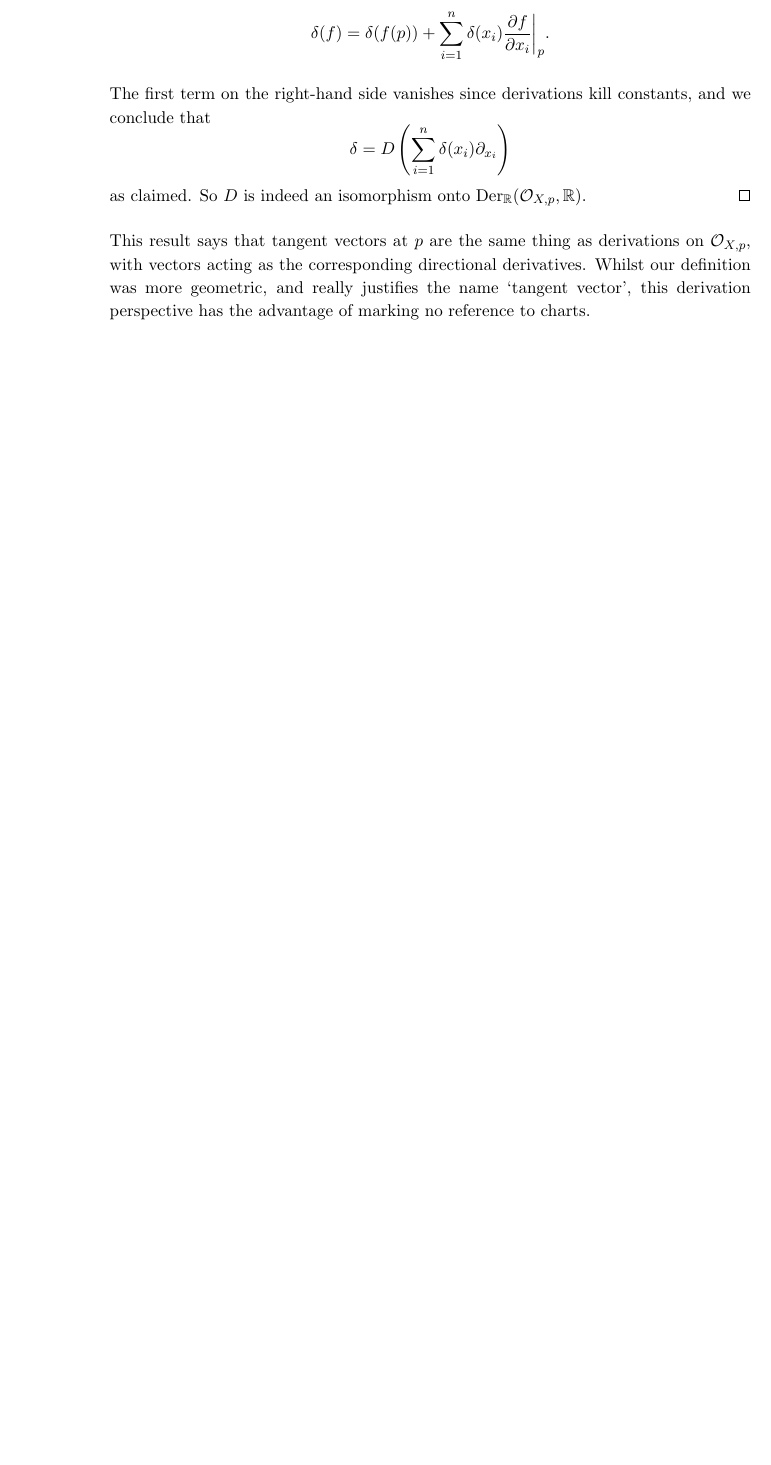
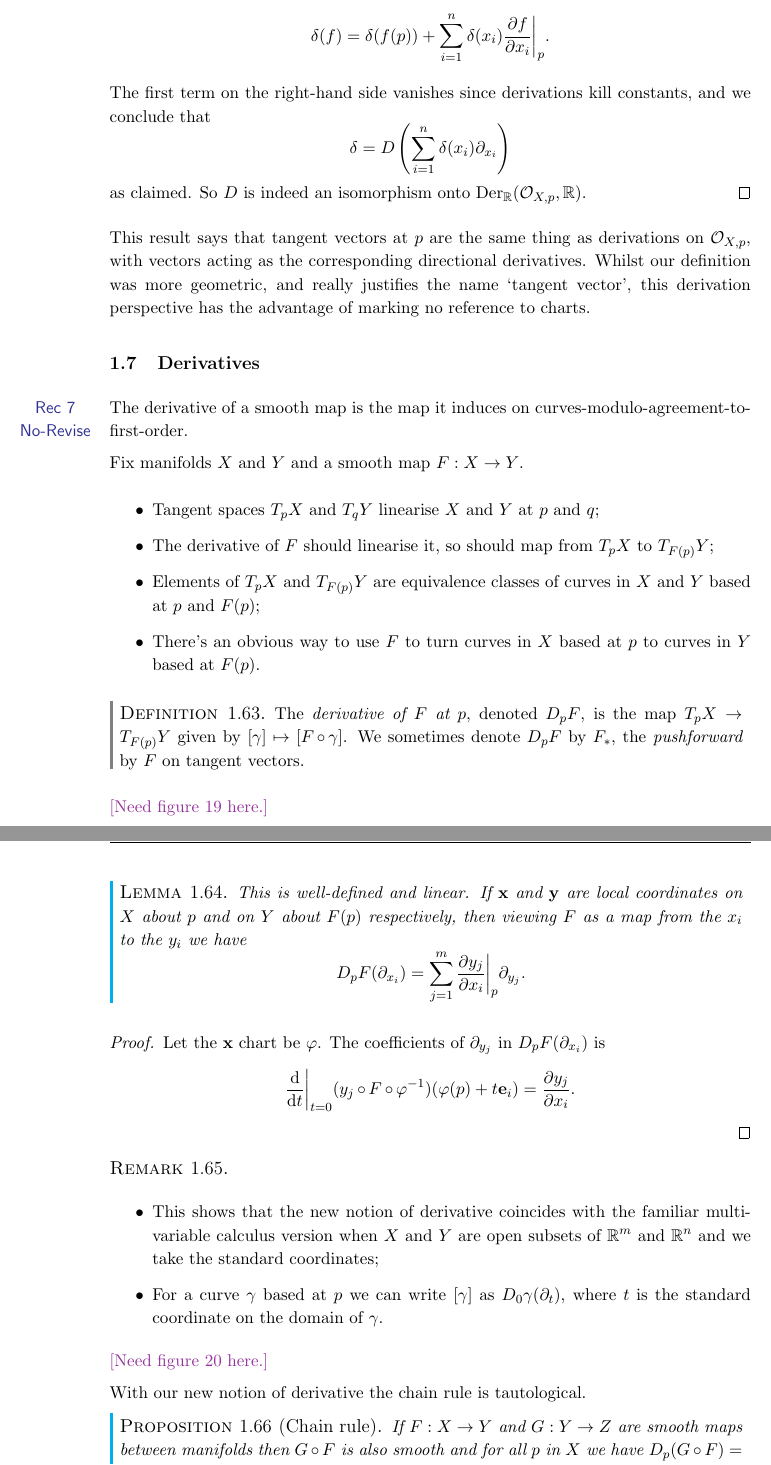
Before and after one commit to steven0x7d/Part-III-Maths-Notes, a LaTeX document (1-MT2020/DG/DG.tex): part of page 24 of 24 before the commit and two parts of pages 24 and 25 of 26 after it, the two joined at a grey line, cut so that both start at the same text, the shorter picture padded with empty space. Compiled offline with pdfLaTeX.

Commit message:
DiffGeo rec 7 not revised (Wk1 done)

```diff
--- a/1-MT2020/DG/DG.tex
+++ b/1-MT2020/DG/DG.tex
@@ -929,3 +929,51 @@
 	\end{proof}
 
 	This result says that tangent vectors at $p$ are the same thing as derivations on $\mathcal{O}_{X,p}$, with vectors acting as the corresponding directional derivatives. Whilst our definition was more geometric, and really justifies the name `tangent vector', this derivation perspective has the advantage of marking no reference to charts.
+
+	\subsection{Derivatives} \recnr{7}
+
+	The derivative of a smooth map is the map it induces on curves-modulo-agreement-to-first-order.
+
+	Fix manifolds $X$ and $Y$ and a smooth map $F: X \to Y$.
+
+	\begin{itemize}
+		\item Tangent spaces $T_p X$ and $T_q Y$ linearise $X$ and $Y$ at $p$ and $q$;
+		\item The derivative of $F$ should linearise it, so should map from $T_p X$ to $T_{F(p)}Y$;
+		\item Elements of $T_p X$ and $T_{F(p)}Y$ are equivalence classes of curves in $X$ and $Y$ based at $p$ and $F(p)$;
+		\item There's an obvious way to use $F$ to turn curves in $X$ based at $p$ to curves in $Y$ based at $F(p)$.
+	\end{itemize}
+
+	\begin{defi}
+		The \emph{derivative of $F$ at $p$}, denoted $D_p F$, is the map $T_p X \to T_{F(p)}Y$ given by $[\gamma]\mapsto [F\cpf \gamma]$. We sometimes denote $D_p F$ by $F_*$, the \emph{pushforward} by $F$ on tangent vectors.
+	\end{defi}
+
+	\needfig{19}
+
+	\begin{lem}
+		This is well-defined and linear. If $\vb x$ and $\vb y$ are local coordinates on $X$ about $p$ and on $Y$ about $F(p)$ respectively, then viewing $F$ as a map from the $x_i$ to the $y_i$ we have
+		\[
+			D_p F(\partial_{x_i}) = \sum_{j=1}^m \pdv{y_j}{x_i}\bigg|_{p} \partial_{y_j}.
+		\]
+	\end{lem}
+	\begin{proof}
+		Let the $\vb x$ chart be $\varphi$. The coefficients of $\partial_{y_j}$ in $D_p F(\partial_{x_i})$ is
+		\[
+			\dv{t}\bigg|_{t=0} (y_j \cpf F \cpf \varphi^{-1}) (\varphi(p) + t \vb e_i) = \pdv{y_j}{x_i}.
+		\]
+	\end{proof}
+
+	\begin{rmk}
+		\
+		\begin{itemize}
+			\item This shows that the new notion of derivative coincides with the familiar multi-variable calculus version when $X$ and $Y$ are open subsets of $\mathbb{R}^m$ and $\mathbb{R}^n$ and we take the standard coordinates;
+			\item For a curve $\gamma$ based at $p$ we can write $[\gamma]$ as $D_0 \gamma (\partial_t)$, where $t$ is the standard coordinate on the domain of $\gamma$.
+		\end{itemize}
+	\end{rmk}
+
+	\needfig{20}
+
+	With our new notion of derivative the chain rule is tautological.
+
+	\begin{prop}[Chain rule]
+		If $F: X \to Y$ and $G : Y \to Z$ are smooth maps between manifolds then $G \cpf F$ is also smooth and for all $p$ in $X$ we have $D_p(G \cpf F) = D_{F(p)}G\cpf D_p F$.
+	\end{prop}
@@ -931,0 +1004 @@
+		\end{center}
```
Also changed, not shown: 1-MT2020/DG/DG.pdf, 1-MT2020/DG/DG.tex (48 more changed lines).
